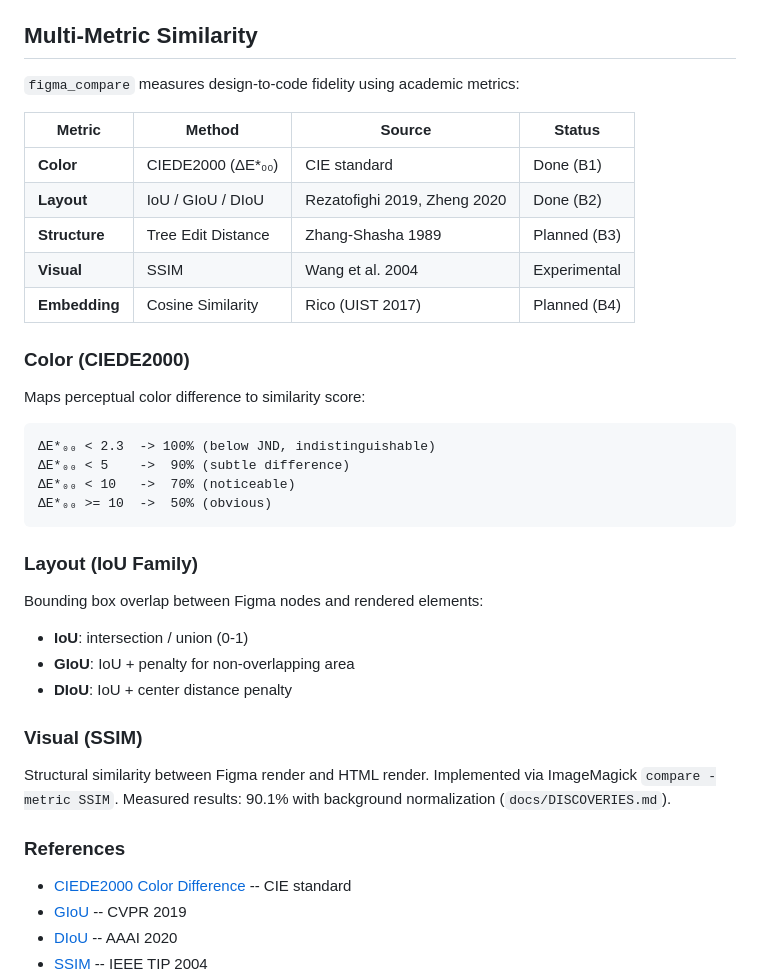
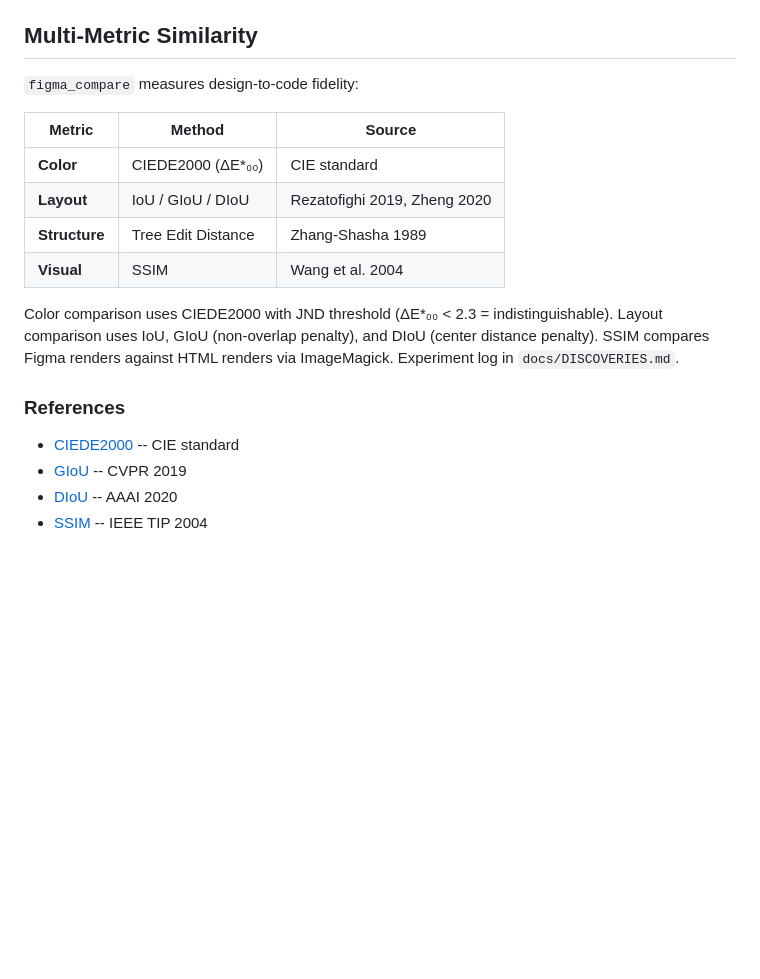
Before and after one commit to jeong-sik/figma-mcp, a Markdown page: README.md, the part around one of its changes. Rendered like a GitHub page; blank space fills up the shorter version.

Commit message:
docs(readme): trim multi-metric section, remove unverified claims
- Remove "Planned" items (Rico embedding) with no implementation
- Remove "Status" column — code existence speaks for itself
- Remove inline SSIM "90.1%" benchmark; point to experiment log instead
- Condense per-metric subsections into single paragraph
- Drop Rico UIST 2017 reference (no code backing it)

Co-Authored-By: Claude Opus 4.6 <noreply@anthropic.com>

````diff
--- a/README.md
+++ b/README.md
@@ -233,41 +233,20 @@ Protocol definition: `proto/figma.proto`.
 
 ## Multi-Metric Similarity
 
-`figma_compare` measures design-to-code fidelity using academic metrics:
+`figma_compare` measures design-to-code fidelity:
 
-| Metric | Method | Source | Status |
-|--------|--------|--------|--------|
-| **Color** | CIEDE2000 (ΔE\*₀₀) | CIE standard | Done (B1) |
-| **Layout** | IoU / GIoU / DIoU | Rezatofighi 2019, Zheng 2020 | Done (B2) |
-| **Structure** | Tree Edit Distance | Zhang-Shasha 1989 | Planned (B3) |
-| **Visual** | SSIM | Wang et al. 2004 | Experimental |
-| **Embedding** | Cosine Similarity | Rico (UIST 2017) | Planned (B4) |
+| Metric | Method | Source |
+|--------|--------|--------|
+| **Color** | CIEDE2000 (ΔE\*₀₀) | CIE standard |
+| **Layout** | IoU / GIoU / DIoU | Rezatofighi 2019, Zheng 2020 |
+| **Structure** | Tree Edit Distance | Zhang-Shasha 1989 |
+| **Visual** | SSIM | Wang et al. 2004 |
 
-### Color (CIEDE2000)
-
-Maps perceptual color difference to similarity score:
-
-```
-ΔE*₀₀ < 2.3  -> 100% (below JND, indistinguishable)
-ΔE*₀₀ < 5    ->  90% (subtle difference)
-ΔE*₀₀ < 10   ->  70% (noticeable)
-ΔE*₀₀ >= 10  ->  50% (obvious)
-```
-
-### Layout (IoU Family)
-
-Bounding box overlap between Figma nodes and rendered elements:
-- **IoU**: intersection / union (0-1)
-- **GIoU**: IoU + penalty for non-overlapping area
-- **DIoU**: IoU + center distance penalty
-
-### Visual (SSIM)
-
-Structural similarity between Figma render and HTML render. Implemented via ImageMagick `compare -metric SSIM`. Measured results: 90.1% with background normalization (`docs/DISCOVERIES.md`).
+Color comparison uses CIEDE2000 with JND threshold (ΔE\*₀₀ < 2.3 = indistinguishable). Layout comparison uses IoU, GIoU (non-overlap penalty), and DIoU (center distance penalty). SSIM compares Figma renders against HTML renders via ImageMagick. Experiment log in `docs/DISCOVERIES.md`.
 
 ### References
 
-- [CIEDE2000 Color Difference](https://en.wikipedia.org/wiki/Color_difference#CIEDE2000) -- CIE standard
+- [CIEDE2000](https://en.wikipedia.org/wiki/Color_difference#CIEDE2000) -- CIE standard
 - [GIoU](https://arxiv.org/abs/1902.09630) -- CVPR 2019
 - [DIoU](https://arxiv.org/abs/1911.08287) -- AAAI 2020
 - [SSIM](https://ieeexplore.ieee.org/document/1284395) -- IEEE TIP 2004
````
Also changed, not shown: other parts of README.md (+0 -1 lines).
